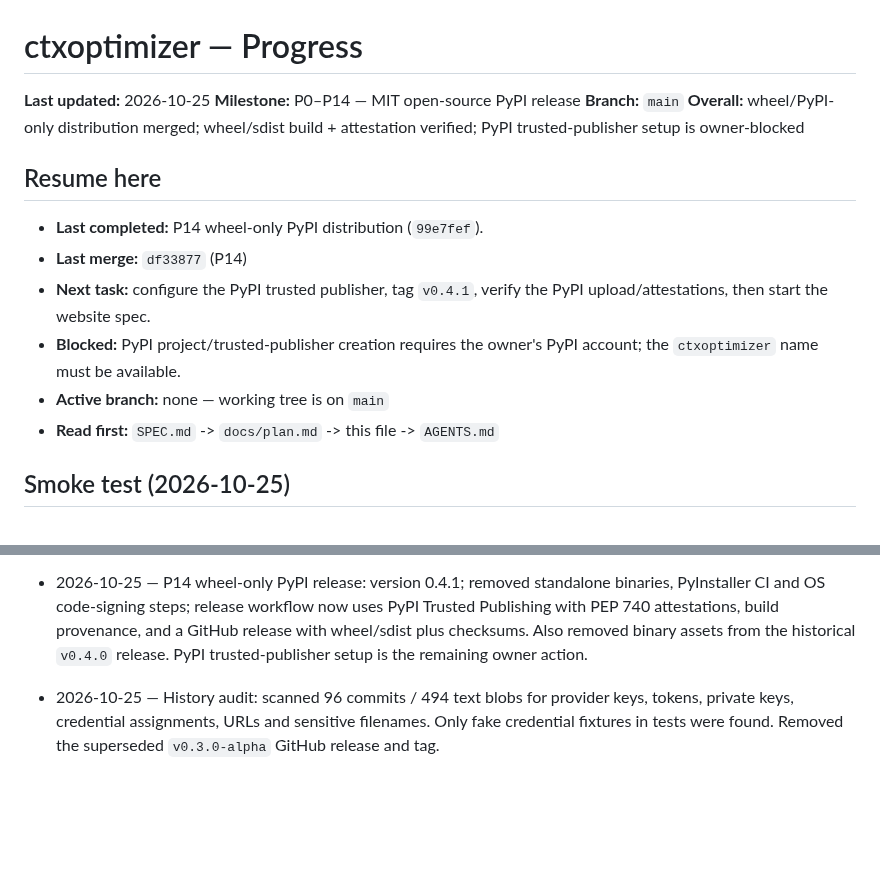
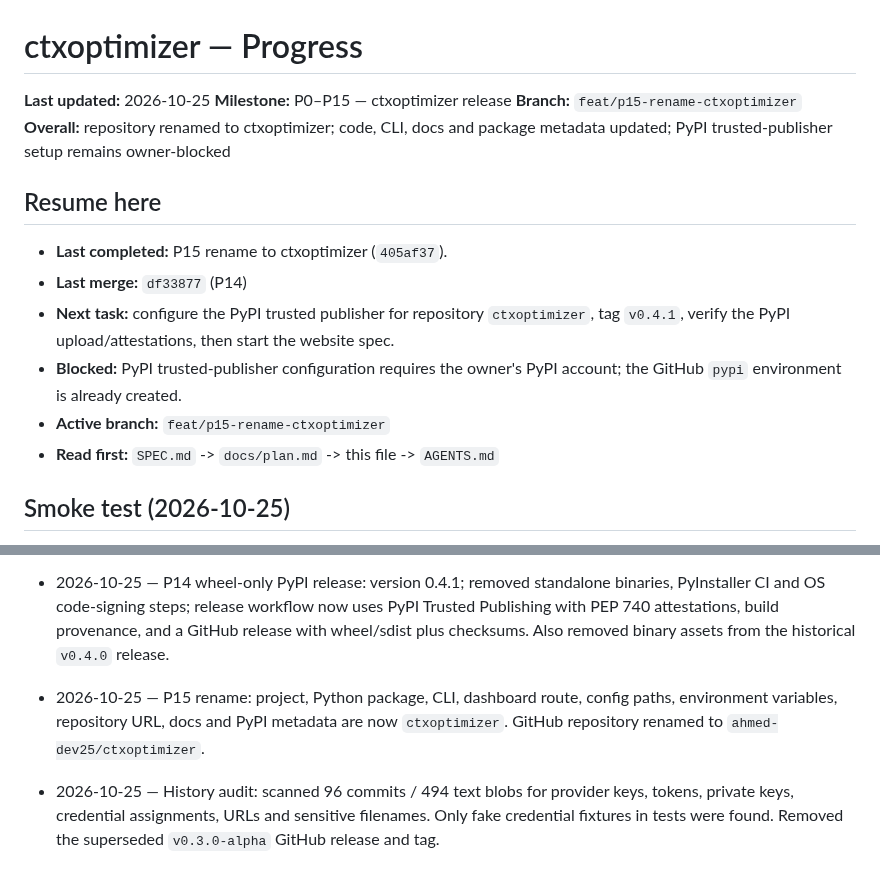
Before and after one commit to ahmed-dev25/ctxoptimizer, a Markdown page: docs/progress.md, 2 parts joined by grey strips. GitHub-like rendering; blank space fills up the shorter version.

Commit message:
chore(progress): record P15 rename to ctxoptimizer

```diff
--- a/docs/progress.md
+++ b/docs/progress.md
@@ -1,19 +1,20 @@
 # ctxoptimizer — Progress
 
 **Last updated:** 2026-10-25
-**Milestone:** P0–P14 — MIT open-source PyPI release
-**Branch:** `main`
-**Overall:** wheel/PyPI-only distribution merged; wheel/sdist build + attestation verified; PyPI trusted-publisher setup is owner-blocked
+**Milestone:** P0–P15 — ctxoptimizer release
+**Branch:** `feat/p15-rename-ctxoptimizer`
+**Overall:** repository renamed to ctxoptimizer; code, CLI, docs and package metadata updated; PyPI trusted-publisher setup remains owner-blocked
 
 ## Resume here
 
-- **Last completed:** P14 wheel-only PyPI distribution (`99e7fef`).
+- **Last completed:** P15 rename to ctxoptimizer (`405af37`).
 - **Last merge:** `df33877` (P14)
-- **Next task:** configure the PyPI trusted publisher, tag `v0.4.1`, verify the
-  PyPI upload/attestations, then start the website spec.
-- **Blocked:** PyPI project/trusted-publisher creation requires the owner's PyPI
-  account; the `ctxoptimizer` name must be available.
-- **Active branch:** none — working tree is on `main`
+- **Next task:** configure the PyPI trusted publisher for repository
+  `ctxoptimizer`, tag `v0.4.1`, verify the PyPI upload/attestations, then start
+  the website spec.
+- **Blocked:** PyPI trusted-publisher configuration requires the owner's PyPI
+  account; the GitHub `pypi` environment is already created.
+- **Active branch:** `feat/p15-rename-ctxoptimizer`
 - **Read first:** `SPEC.md` -> `docs/plan.md` -> this file -> `AGENTS.md`
 
 ## Smoke test (2026-10-25)
@@ -296,8 +298,11 @@ Rows are in execution order; see `docs/plan.md` §4.
   binaries, PyInstaller CI and OS code-signing steps; release workflow now uses
   PyPI Trusted Publishing with PEP 740 attestations, build provenance, and a
   GitHub release with wheel/sdist plus checksums. Also removed binary assets
-  from the historical `v0.4.0` release. PyPI trusted-publisher setup is the
-  remaining owner action.
+  from the historical `v0.4.0` release.
+
+- 2026-10-25 — P15 rename: project, Python package, CLI, dashboard route, config
+  paths, environment variables, repository URL, docs and PyPI metadata are now
+  `ctxoptimizer`. GitHub repository renamed to `ahmed-dev25/ctxoptimizer`.
 
 - 2026-10-25 — History audit: scanned 96 commits / 494 text blobs for provider
   keys, tokens, private keys, credential assignments, URLs and sensitive
```
Also changed, not shown: other parts of docs/progress.md (+3 -2 lines).
